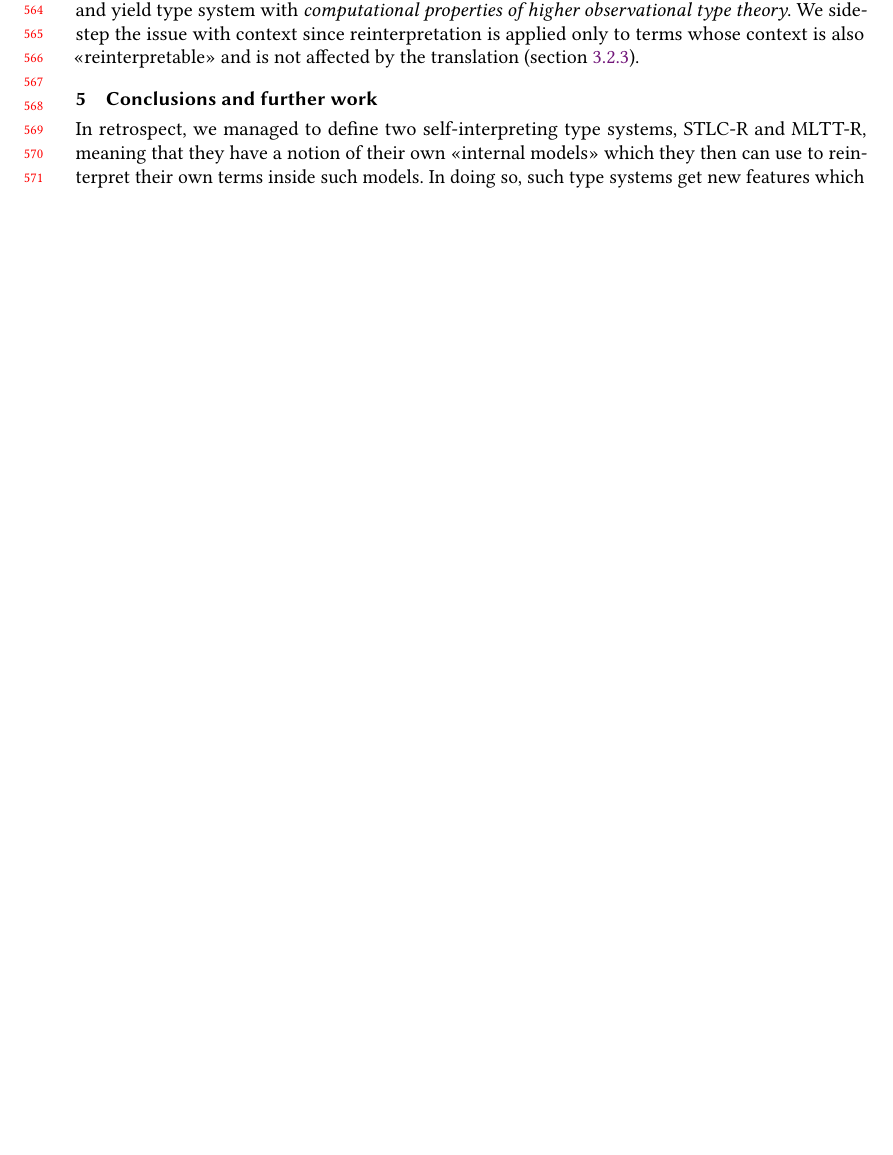
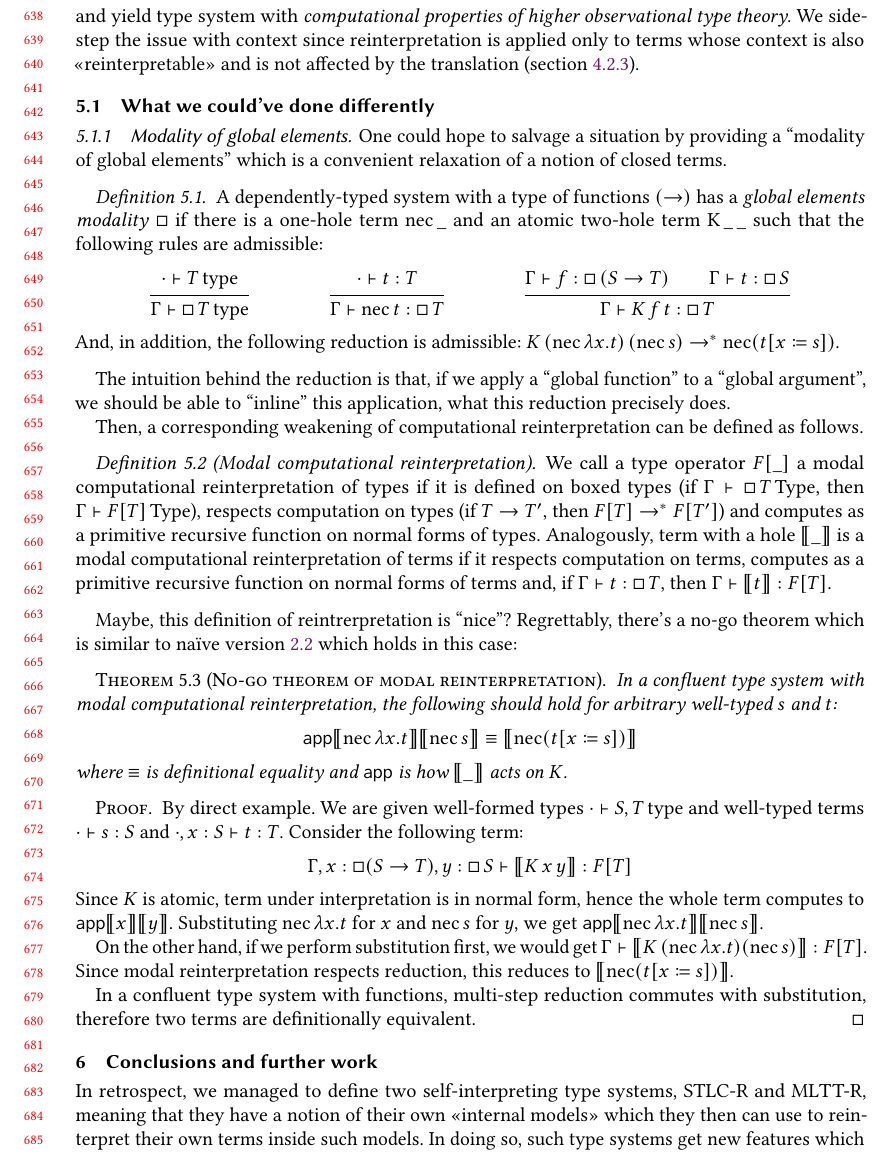
Before and after one commit to TurtlePU/imtt, a LaTeX paper (main.tex, which reads discussion.tex): part of page 12 of 13 before the commit and part of page 14 of 15 after it, cut so that both start at the same text, the shorter picture padded with empty space. The pictures show the PDF file main.pdf that the author committed with the source.

Commit message:
+ no-go theorems

```diff
--- a/discussion.tex
+++ b/discussion.tex
@@ -82,3 +82,23 @@ context since reinterpretation is applied only to terms
 whose context is also <<reinterpretable>> and is not
 affected by the translation (section
 \ref{MLTT-R-parametricity}).
+
+\subsection{What we could've done differently}
+
+\subsubsection{Modality of global elements}
+\label{global-elements}
+
+One could hope to salvage a situation by providing a
+``modality of global elements'' which is a convenient
+relaxation of a notion of closed terms.
+
+\begin{definition}
+    A dependently-typed system with a type of functions
+    $(\to)$ has a \textit{global elements modality}
+    $\Box$ if there is a one-hole term
+    $\mathrm{nec}\,\_$ and an atomic two-hole term
+    $\mathrm{K}\,\_\,\_$ such that the following rules
+    are admissible:
+    \begin{mathpar}
+    \inferrule{\cdot\vdash T\,\mathrm{type}}
+        {\Gamma\vdash\Box\,T\,\mathrm{type}}
@@ -84,0 +110,84 @@ affected by the translation (section
+        \Gamma\vdash f:\Box\,(S\to T)\\
+        \Gamma\vdash t:\Box\,S
+    }{\Gamma\vdash K\,f\,t:\Box\,T}
+    \end{mathpar}
+    And, in addition, the following reduction is
+    admissible: $K\,(\mathrm{nec}\,\lambda x.t)\,
+    (\mathrm{nec}\,s)\to^*
+    \mathrm{nec}(t[x\coloneqq s])$.
+\end{definition}
+
+The intuition behind the reduction is that, if we apply
+a ``global function'' to a ``global argument'', we
+should be able to ``inline'' this application, what this
+reduction precisely does.
+
+Then, a corresponding weakening of computational
+reinterpretation can be defined as follows.
+
+\begin{definition}[Modal computational reinterpretation]
+    We call a type operator $F[\_]$ a modal
+    computational reinterpretation of types if it is
+    defined on boxed types (if
+    $\Gamma\vdash\Box\,T\,\mathrm{Type}$, then
+    $\Gamma\vdash F[T]\,\mathrm{Type}$), respects
+    computation on types (if $T\to T'$, then
+    $F[T]\to^* F[T']$) and computes as a primitive
+    recursive function on normal forms of types.
+    Analogously, term with a hole
+    $\llbracket\_\rrbracket$ is a modal computational
+    reinterpretation of terms if it respects computation
+    on terms, computes as a primitive recursive
+    function on normal forms of terms and, if
+    $\Gamma\vdash t:\Box\,T$, then
+    $\Gamma\vdash\llbracket t\rrbracket:F[T]$.
+\end{definition}
+
+Maybe, this definition of reintrerpretation is ``nice''?
+Regrettably, there's a no-go theorem which is similar to
+na\"{\i}ve version \ref{no-go} which holds in this case:
+
+\begin{theorem}[No-go theorem of modal reinterpretation]
+    In a confluent type system with modal computational
+    reinterpretation, the following should hold for
+    arbitrary well-typed $s$ and $t$:
+    \[
+        \mathtt{app}\llbracket\mathrm{nec}\,\lambda x.t
+        \rrbracket\llbracket\mathrm{nec}\,s\rrbracket
+        \equiv\llbracket\mathrm{nec}(t[x\coloneqq s])
+        \rrbracket
+    \]
+    where $\equiv$ is definitional equality and
+    $\mathtt{app}$ is how $\llbracket\_\rrbracket$
+    acts on $K$.
+\end{theorem}
+
+\begin{proof}
+    By direct example. We are given well-formed types
+    $\cdot\vdash S,T\,\mathrm{type}$ and well-typed
+    terms $\cdot\vdash s:S$ and $\cdot,x:S\vdash t:T$.
+    Consider the following term:
+    \[
+        \Gamma,x:\Box(S\to T),y:\Box\,S\vdash
+            \llbracket K\,x\,y\rrbracket:F[T]
+    \]
+    Since $K$ is atomic, term under interpretation is in
+    normal form, hence the whole term computes to
+    $\mathtt{app}\llbracket x\rrbracket \llbracket y
+    \rrbracket$. Substituting $\mathrm{nec}\,
+    \lambda x.t$ for $x$ and $\mathrm{nec}\,s$ for $y$,
+    we get $\mathtt{app}\llbracket\mathrm{nec}\,
+    \lambda x.t\rrbracket\llbracket\mathrm{nec}\,
+    s\rrbracket$.
+
+    On the other hand, if we perform substitution first,
+    we would get $\Gamma\vdash\llbracket K\,
+    (\mathrm{nec}\,\lambda x.t)(\mathrm{nec}\,s)
+    \rrbracket:F[T]$. Since modal reinterpretation
+    respects reduction, this reduces to
+    $\llbracket\mathrm{nec}(t[x\coloneqq s])\rrbracket$.
+
+    In a confluent type system with functions,
+    multi-step reduction commutes with substitution,
+    therefore two terms are definitionally equivalent.
+\end{proof}
```
Also changed, not shown: dependently-typed.tex (+34 -30 lines), ideas.tex (added, +140 -0 lines), main.tex (+1 -0 lines), main.pdf, discussion.tex (5 more changed lines).
